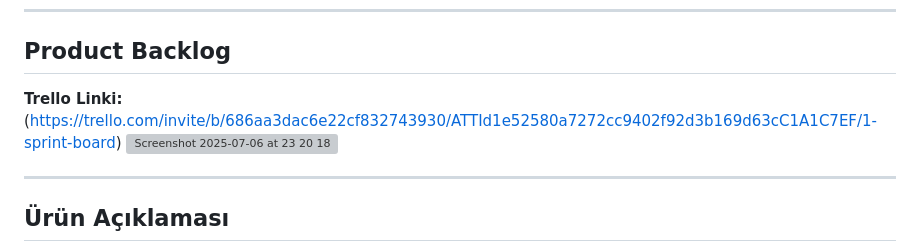
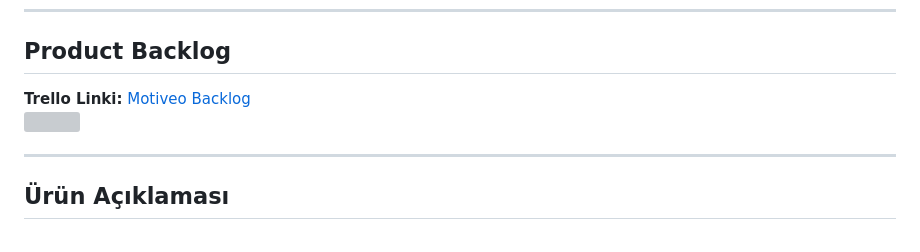
Before and after one commit to ismaildinger/Grup94, a Markdown page: README.md, the part around the change printed below. Rendered like a GitHub page; grey boxes are pictures that could not be loaded.

```diff
--- a/README.md
+++ b/README.md
@@ -17,8 +17,8 @@
 ---
 
 ##  Product Backlog
-**Trello Linki:** (https://trello.com/invite/b/686aa3dac6e22cf832743930/ATTId1e52580a7272cc9402f92d3b169d63cC1A1C7EF/1-sprint-board)
-![Screenshot 2025-07-06 at 23 20 18](https://github.com/user-attachments/assets/9c50f511-6e63-4c58-841a-93911af2e80c)
+**Trello Linki:** [Motiveo Backlog](https://trello.com/invite/b/686aa3dac6e22cf832743930/ATTId1e52580a7272cc9402f92d3b169d63cC1A1C7EF/1-sprint-board)
+<img src="https://github.com/user-attachments/assets/9c50f511-6e63-4c58-841a-93911af2e80c" width="600">
 
 ---
 
```
Also changed, not shown: other parts of README.md (+27 -30 lines).
